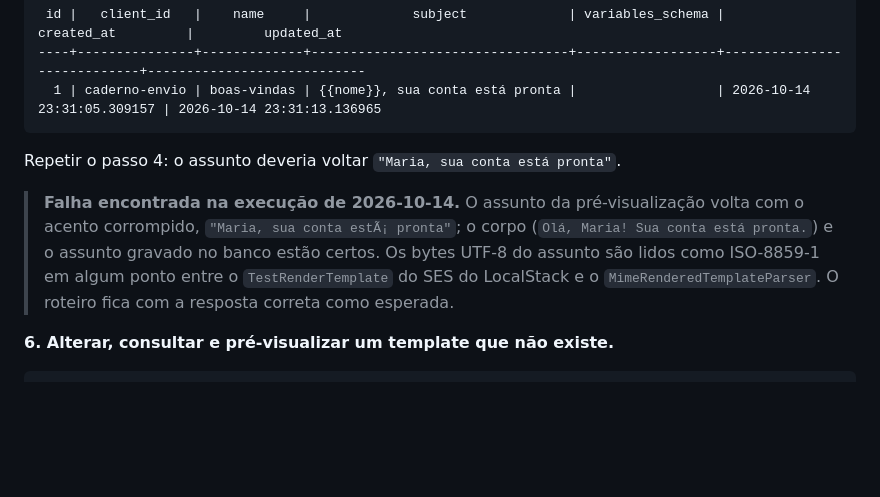
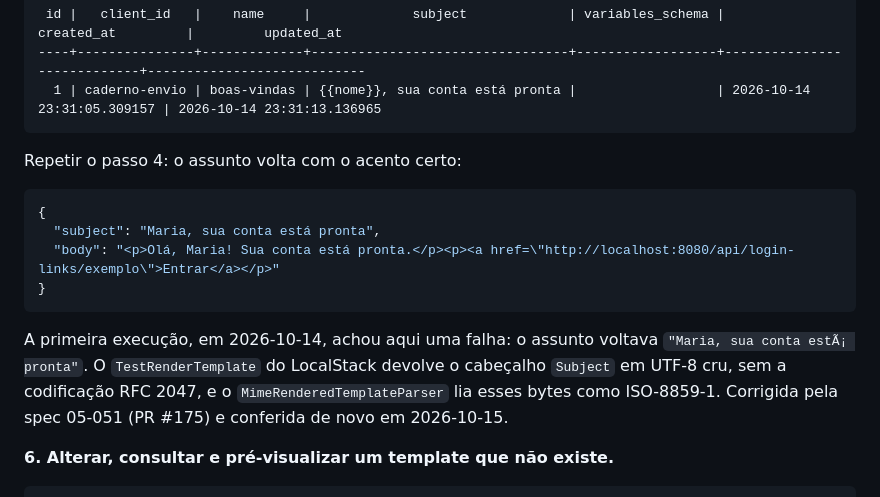
Before and after one commit to lalgarve/jogo-acoes, a Markdown page: docs/disciplina/caderno-de-testes-email-service.md, the part around the change. Drawn GitHub-style; blank space fills up the shorter version.

Commit message:
docs: record the fixed preview subject in the email-service notebook
Re-run routine 2 against email-service with spec 05-051's fix and replace
the garbled-subject failure note with the correct response.

Co-Authored-By: Claude Opus 5.5 <noreply@anthropic.com>

````diff
--- a/docs/disciplina/caderno-de-testes-email-service.md
+++ b/docs/disciplina/caderno-de-testes-email-service.md
@@ -399,13 +399,20 @@ ORDER BY id;
   1 | caderno-envio | boas-vindas | {{nome}}, sua conta está pronta |                  | 2026-10-14 23:31:05.309157 | 2026-10-14 23:31:13.136965
 ```
 
-Repetir o passo 4: o assunto deveria voltar `"Maria, sua conta está pronta"`.
+Repetir o passo 4: o assunto volta com o acento certo:
 
-> **Falha encontrada na execução de 2026-10-14.** O assunto da pré-visualização volta com o
-> acento corrompido, `"Maria, sua conta estÃ¡ pronta"`; o corpo (`Olá, Maria! Sua conta está
-> pronta.`) e o assunto gravado no banco estão certos. Os bytes UTF-8 do assunto são lidos como
-> ISO-8859-1 em algum ponto entre o `TestRenderTemplate` do SES do LocalStack e o
-> `MimeRenderedTemplateParser`. O roteiro fica com a resposta correta como esperada.
+```json
+{
+  "subject": "Maria, sua conta está pronta",
+  "body": "<p>Olá, Maria! Sua conta está pronta.</p><p><a href=\"http://localhost:8080/api/login-links/exemplo\">Entrar</a></p>"
+}
+```
+
+A primeira execução, em 2026-10-14, achou aqui uma falha: o assunto voltava `"Maria, sua conta
+estÃ¡ pronta"`. O `TestRenderTemplate` do LocalStack devolve o cabeçalho `Subject` em UTF-8 cru,
+sem a codificação RFC 2047, e o `MimeRenderedTemplateParser` lia esses bytes como ISO-8859-1.
+Corrigida pela spec 05-051 (PR #175) e conferida
+de novo em 2026-10-15.
 
 **6. Alterar, consultar e pré-visualizar um template que não existe.**
 
````
Also changed, not shown: docs/disciplina/CLAUDE.md (+3 -2 lines).
